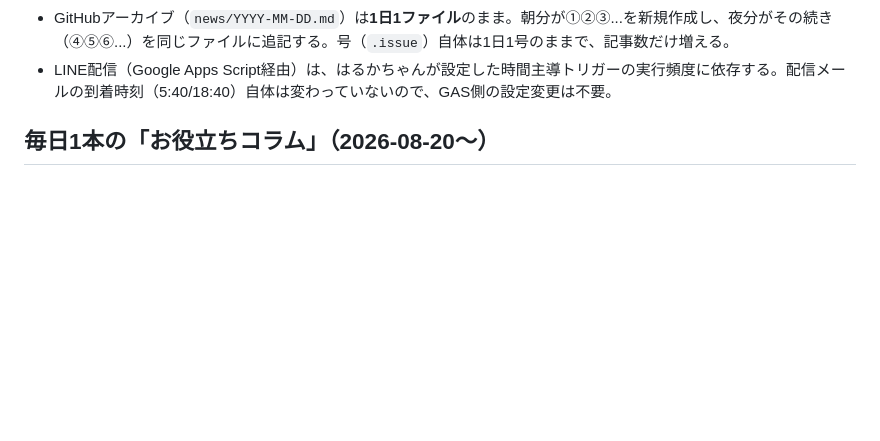
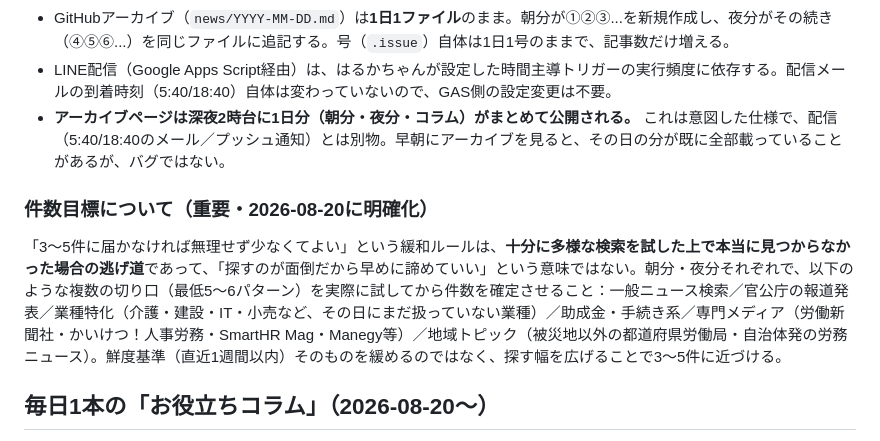
Before and after one commit to harubaru74-collab/roumu-news, a Markdown page: ROUTINE.md, the part around the change. Drawn GitHub-style; blank space fills up the shorter version.

Commit message:
Clarify archive-vs-delivery timing and strengthen article-count target
Document that the archive publishes the full day at 2am while
delivery stays at 5:40/18:40 (not a bug). Also make explicit that the
'fewer articles is OK' fallback requires trying multiple diverse
search angles first, not giving up early.

Co-Authored-By: Claude Sonnet 5 <noreply@anthropic.com>
Claude-Session: https://claude.ai/code/session_014NsH4kGkHYohBUmh315rmn

```diff
--- a/ROUTINE.md
+++ b/ROUTINE.md
@@ -22,6 +22,11 @@ Web検索を伴う重い処理（記事収集・執筆・GitHub保存）と、
 - 配信トリガー（メール/LINE、5:40と18:40の2つ）は、**Web検索を一切行わず**、対応する `news/cache/` のスナップショットファイルをGitHub経由で読み込んで、そのまま配信するだけの軽量な処理になった。これにより「同じ日のニュースを2回別々に検索する」という従来の重複処理もなくなり、使用量そのものも削減される。
 - GitHubアーカイブ（`news/YYYY-MM-DD.md`）は**1日1ファイル**のまま。朝分が①②③...を新規作成し、夜分がその続き（④⑤⑥...）を同じファイルに追記する。号（`.issue`）自体は1日1号のままで、記事数だけ増える。
 - LINE配信（Google Apps Script経由）は、はるかちゃんが設定した時間主導トリガーの実行頻度に依存する。配信メールの到着時刻（5:40/18:40）自体は変わっていないので、GAS側の設定変更は不要。
+- **アーカイブページは深夜2時台に1日分（朝分・夜分・コラム）がまとめて公開される。** これは意図した仕様で、配信（5:40/18:40のメール／プッシュ通知）とは別物。早朝にアーカイブを見ると、その日の分が既に全部載っていることがあるが、バグではない。
+
+### 件数目標について（重要・2026-08-20に明確化）
+
+「3〜5件に届かなければ無理せず少なくてよい」という緩和ルールは、**十分に多様な検索を試した上で本当に見つからなかった場合の逃げ道**であって、「探すのが面倒だから早めに諦めていい」という意味ではない。朝分・夜分それぞれで、以下のような複数の切り口（最低5〜6パターン）を実際に試してから件数を確定させること：一般ニュース検索／官公庁の報道発表／業種特化（介護・建設・IT・小売など、その日にまだ扱っていない業種）／助成金・手続き系／専門メディア（労働新聞社・かいけつ！人事労務・SmartHR Mag・Manegy等）／地域トピック（被災地以外の都道府県労働局・自治体発の労務ニュース）。鮮度基準（直近1週間以内）そのものを緩めるのではなく、探す幅を広げることで3〜5件に近づける。
 
 ## 毎日1本の「お役立ちコラム」（2026-08-20〜）
 
```
